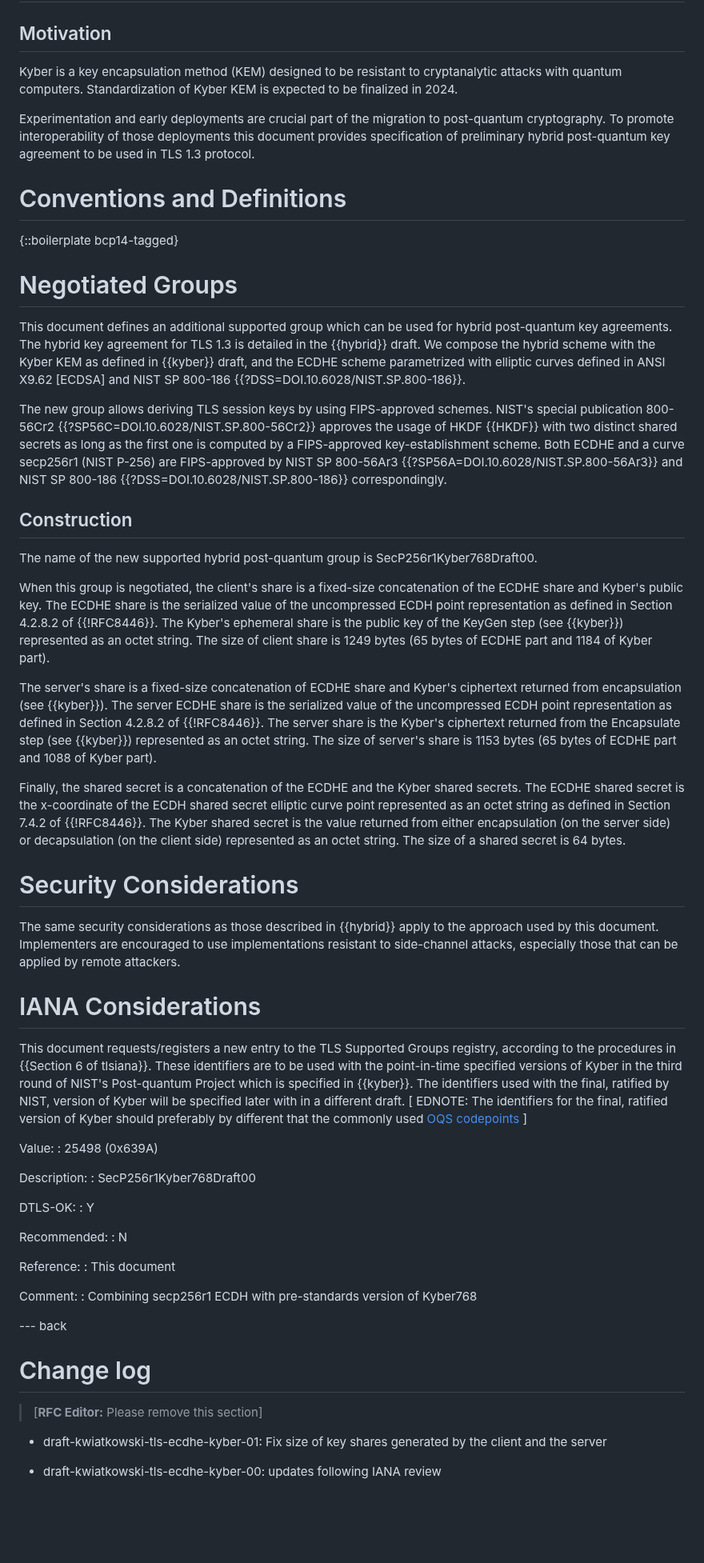
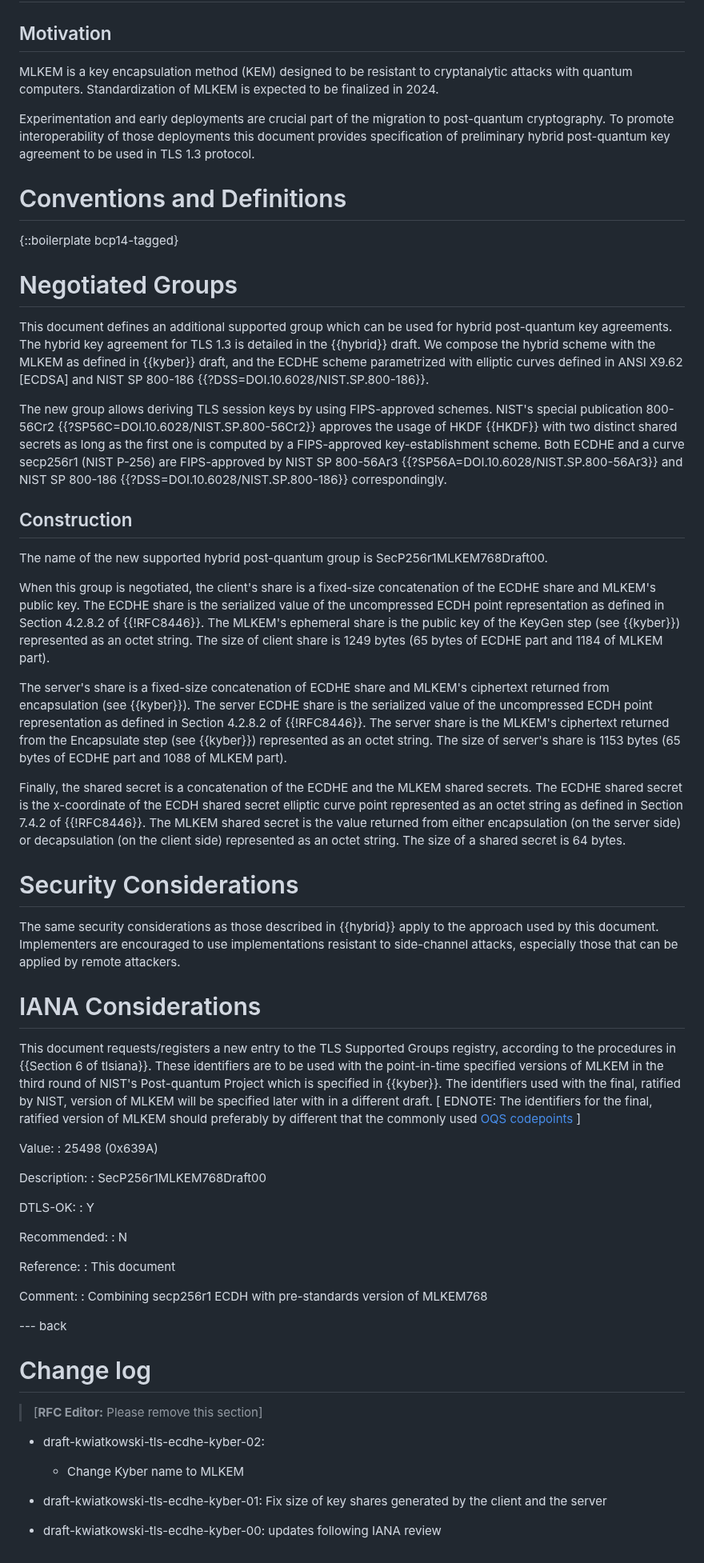
Before and after one commit to post-quantum-cryptography/draft-kwiatkowski-tls-ecdhe-mlkem, a Markdown page: draft-kwiatkowski-tls-ecdhe-kyber.md, the part around one of its changes. Shown at 80% size. Drawn GitHub-style; blank space fills up the shorter version.

Commit message:
Kyebr -> MLKEM

```diff
--- a/draft-kwiatkowski-tls-ecdhe-kyber.md
+++ b/draft-kwiatkowski-tls-ecdhe-kyber.md
@@ -56,7 +57,7 @@ a post-quantum KEM with elliptic curve Diffie-Hellman (ECDHE).
 # Introduction
 
 ## Motivation
-Kyber is a key encapsulation method (KEM) designed to be resistant to cryptanalytic attacks with quantum computers. Standardization of Kyber KEM is expected to be finalized in 2024.
+MLKEM is a key encapsulation method (KEM) designed to be resistant to cryptanalytic attacks with quantum computers. Standardization of MLKEM is expected to be finalized in 2024.
 
 Experimentation and early deployments are crucial part of the migration to post-quantum cryptography. To promote interoperability of those deployments this document provides specification of preliminary hybrid post-quantum key agreement to be used in TLS 1.3 protocol.
 
@@ -69,8 +70,8 @@ Experimentation and early deployments are crucial part of the migration to post-
 
 This document defines an additional supported group which can be used for
 hybrid post-quantum key agreements. The hybrid key agreement for TLS 1.3 is
-detailed in the {{hybrid}} draft. We compose the hybrid scheme with the Kyber
-KEM as defined in {{kyber}} draft, and the ECDHE scheme parametrized with
+detailed in the {{hybrid}} draft. We compose the hybrid scheme with the MLKEM
+as defined in {{kyber}} draft, and the ECDHE scheme parametrized with
 elliptic curves defined in ANSI X9.62 [ECDSA] and NIST SP 800-186
 {{?DSS=DOI.10.6028/NIST.SP.800-186}}.
 
@@ -83,26 +84,26 @@ and NIST SP 800-186 {{?DSS=DOI.10.6028/NIST.SP.800-186}} correspondingly.
 
 ## Construction
 
-The name of the new supported hybrid post-quantum group is SecP256r1Kyber768Draft00.
+The name of the new supported hybrid post-quantum group is SecP256r1MLKEM768Draft00.
 
 When this group is negotiated, the client's share is a fixed-size concatenation of
-the ECDHE share and Kyber's public key. The ECDHE share is the serialized value of
+the ECDHE share and MLKEM's public key. The ECDHE share is the serialized value of
 the uncompressed ECDH point representation as defined in Section 4.2.8.2 of {{!RFC8446}}.
-The Kyber's ephemeral share is the public key of the KeyGen step (see {{kyber}}) represented
+The MLKEM's ephemeral share is the public key of the KeyGen step (see {{kyber}}) represented
 as an octet string. The size of client share is 1249 bytes (65 bytes of ECDHE part and
-1184 of Kyber part).
+1184 of MLKEM part).
 
-The server's share is a fixed-size concatenation of ECDHE share and Kyber's ciphertext
+The server's share is a fixed-size concatenation of ECDHE share and MLKEM's ciphertext
 returned from encapsulation (see {{kyber}}). The server ECDHE share is the serialized
 value of the uncompressed ECDH point representation as defined in Section 4.2.8.2
-of {{!RFC8446}}. The server share is the Kyber's ciphertext returned from the Encapsulate step
+of {{!RFC8446}}. The server share is the MLKEM's ciphertext returned from the Encapsulate step
 (see {{kyber}}) represented as an octet string. The size of server's share is 1153 bytes (65 bytes
-of ECDHE part and 1088 of Kyber part).
+of ECDHE part and 1088 of MLKEM part).
 
-Finally, the shared secret is a concatenation of the ECDHE and the Kyber
+Finally, the shared secret is a concatenation of the ECDHE and the MLKEM
 shared secrets. The ECDHE shared secret is the x-coordinate of the ECDH
 shared secret elliptic curve point represented as an octet string as
-defined in Section 7.4.2 of {{!RFC8446}}. The Kyber shared secret is the
+defined in Section 7.4.2 of {{!RFC8446}}. The MLKEM shared secret is the
 value returned from either encapsulation (on the server side) or decapsulation
 (on the client side) represented as an octet string. The size of a shared secret is 64 bytes.
 
@@ -116,19 +117,19 @@ Implementers are encouraged to use implementations resistant to side-channel att
 This document requests/registers a new entry to the TLS Supported Groups
  registry, according to the procedures in
  {{Section 6 of tlsiana}}. These identifiers are to be used with
- the point-in-time specified versions of Kyber in the third round
+ the point-in-time specified versions of MLKEM in the third round
  of NIST's Post-quantum Project which is specified in {{kyber}}.
  The identifiers used with the final, ratified by NIST, version
- of Kyber will be specified later with in a different draft.
+ of MLKEM will be specified later with in a different draft.
  \[ EDNOTE: The identifiers for the final, ratified version of
- Kyber should preferably by different that the commonly used
+ MLKEM should preferably by different that the commonly used
  [OQS codepoints](https://github.com/open-quantum-safe/openssl/blob/OQS-OpenSSL_1_1_1-stable/oqs-template/oqs-kem-info.md) \]
 
  Value:
  : 25498 (0x639A)
 
  Description:
- : SecP256r1Kyber768Draft00
+ : SecP256r1MLKEM768Draft00
 
  DTLS-OK:
  : Y
@@ -140,7 +141,7 @@ This document requests/registers a new entry to the TLS Supported Groups
  : This document
 
  Comment:
- : Combining secp256r1 ECDH with pre-standards version of Kyber768
+ : Combining secp256r1 ECDH with pre-standards version of MLKEM768
 
 --- back
 
@@ -148,6 +149,9 @@ This document requests/registers a new entry to the TLS Supported Groups
 
 > [**RFC Editor:** Please remove this section]
 
+* draft-kwiatkowski-tls-ecdhe-kyber-02:
+  * Change Kyber name to MLKEM
+
 * draft-kwiatkowski-tls-ecdhe-kyber-01: Fix size of key shares generated by the client and the server
 
 * draft-kwiatkowski-tls-ecdhe-kyber-00: updates following IANA review
```
Also changed, not shown: other parts of draft-kwiatkowski-tls-ecdhe-kyber.md (+3 -2 lines).
